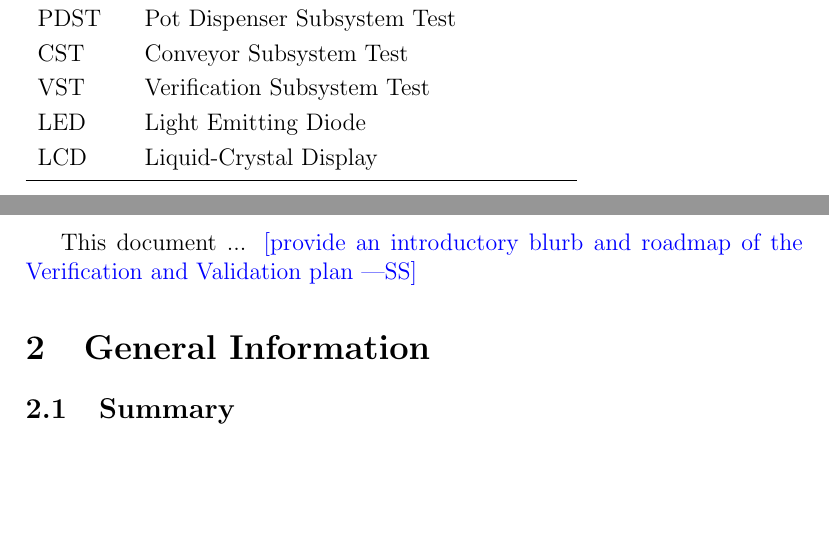
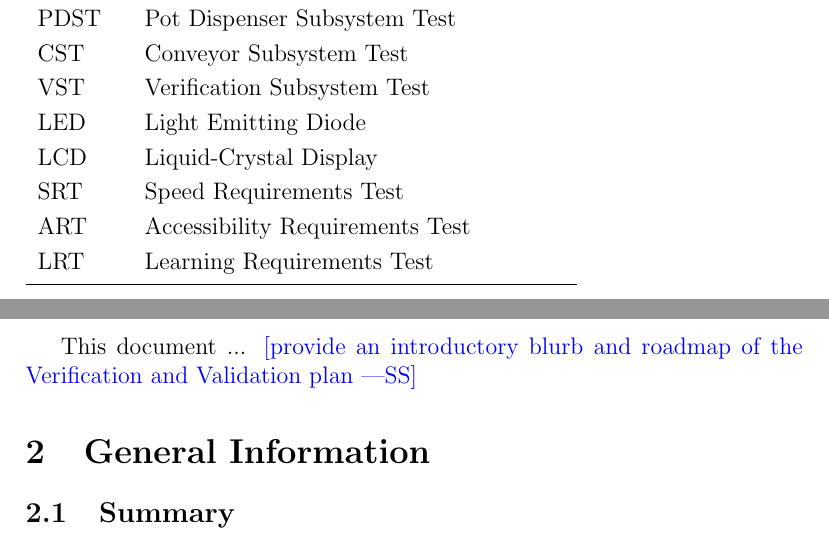
Before and after one commit to aaronbilly22/The_Nursery_Project, a LaTeX document (docs/VnVPlan/VnVPlan.tex): two parts of pages 5 and 6 of 20, joined at a grey line, cut so that both start at the same text, the shorter picture padded with empty space. Compiled offline with pdfLaTeX.

Commit message:
acronyms

```diff
--- a/docs/VnVPlan/VnVPlan.tex
+++ b/docs/VnVPlan/VnVPlan.tex
@@ -72,6 +72,9 @@
   VST & Verification Subsystem Test\\
   LED & Light Emitting Diode\\
   LCD & Liquid-Crystal Display\\
+  SRT & Speed Requirements Test\\
+  ART & Accessibility Requirements Test\\
+  LRT & Learning Requirements Test\\
 
   \bottomrule
 \end{tabular}\\
```
Also changed, not shown: docs/VnVPlan/VnVPlan.pdf.
